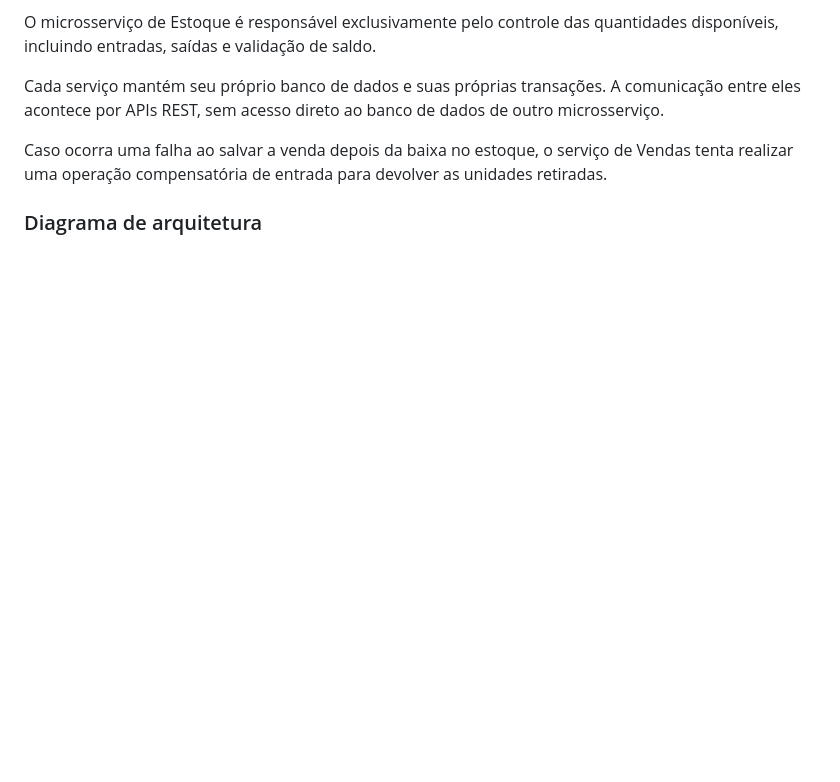
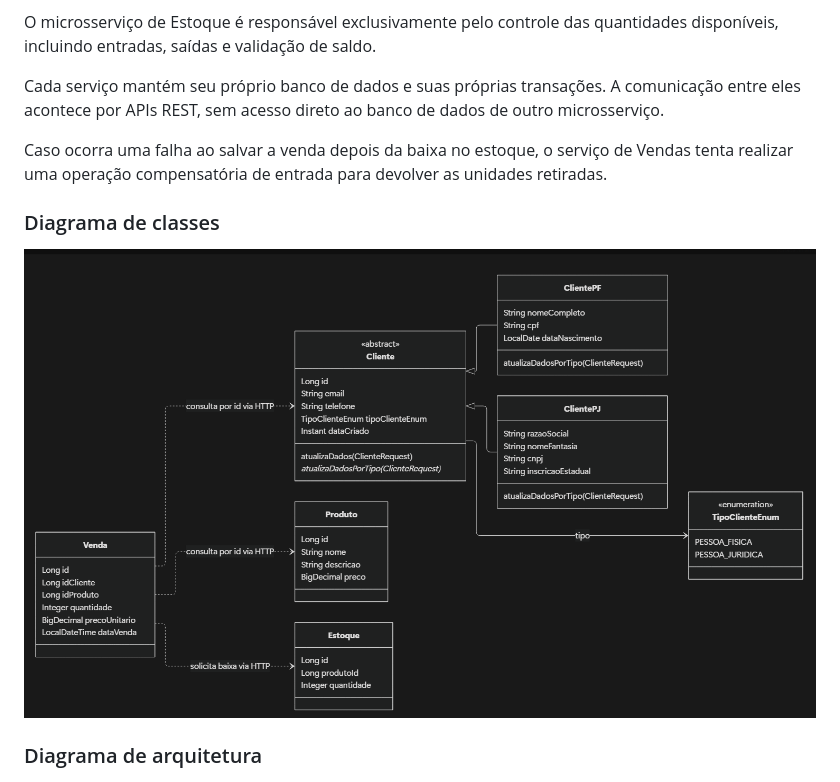
Before and after one commit to Kaua281/trabalho-arquitetura-software, a Markdown page: README.md, the part around the change. GitHub-like rendering; pictures changed too: docs/class-diagram.png (added); blank space fills up the shorter version.

Commit message:
docs(readme): acrescenta diagrama de classe dos microsserviços

```diff
--- a/README.md
+++ b/README.md
@@ -138,6 +138,10 @@ Cada serviço mantém seu próprio banco de dados e suas próprias transações.
 
 Caso ocorra uma falha ao salvar a venda depois da baixa no estoque, o serviço de Vendas tenta realizar uma operação compensatória de entrada para devolver as unidades retiradas.
 
+### Diagrama de classes
+
+![Diagrama de classes dos microsserviços](./docs/class-diagram.png)
+
 ### Diagrama de arquitetura
 
 ![Diagrama de arquitetura dos microsserviços](./docs/arquitetura-light.png)
```
